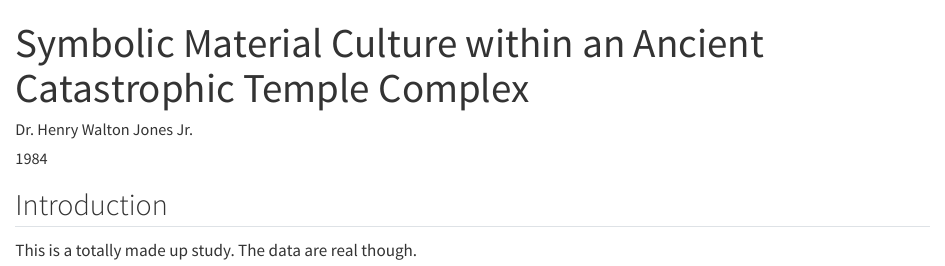
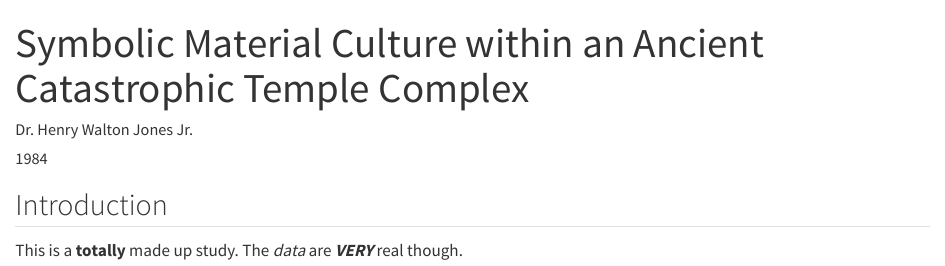
Before and after one commit to bbartholdy/2024-05-28_oeai-workshop, a Quarto document (oeai-workshop/docs/manuscript.qmd): the page in a window 1100 px wide, from its top. Rendered offline with R 4.5, knitr and Pandoc in place of Quarto, with nearby package versions.

Commit message:
gitautosync update 2

```diff
--- a/oeai-workshop/docs/manuscript.qmd
+++ b/oeai-workshop/docs/manuscript.qmd
@@ -7,4 +7,4 @@ format: html
 
 ## Introduction
 
-This is a totally made up study. The data are real though.
+This is a **totally** made up study. The *data* are ***VERY*** real though.
```
